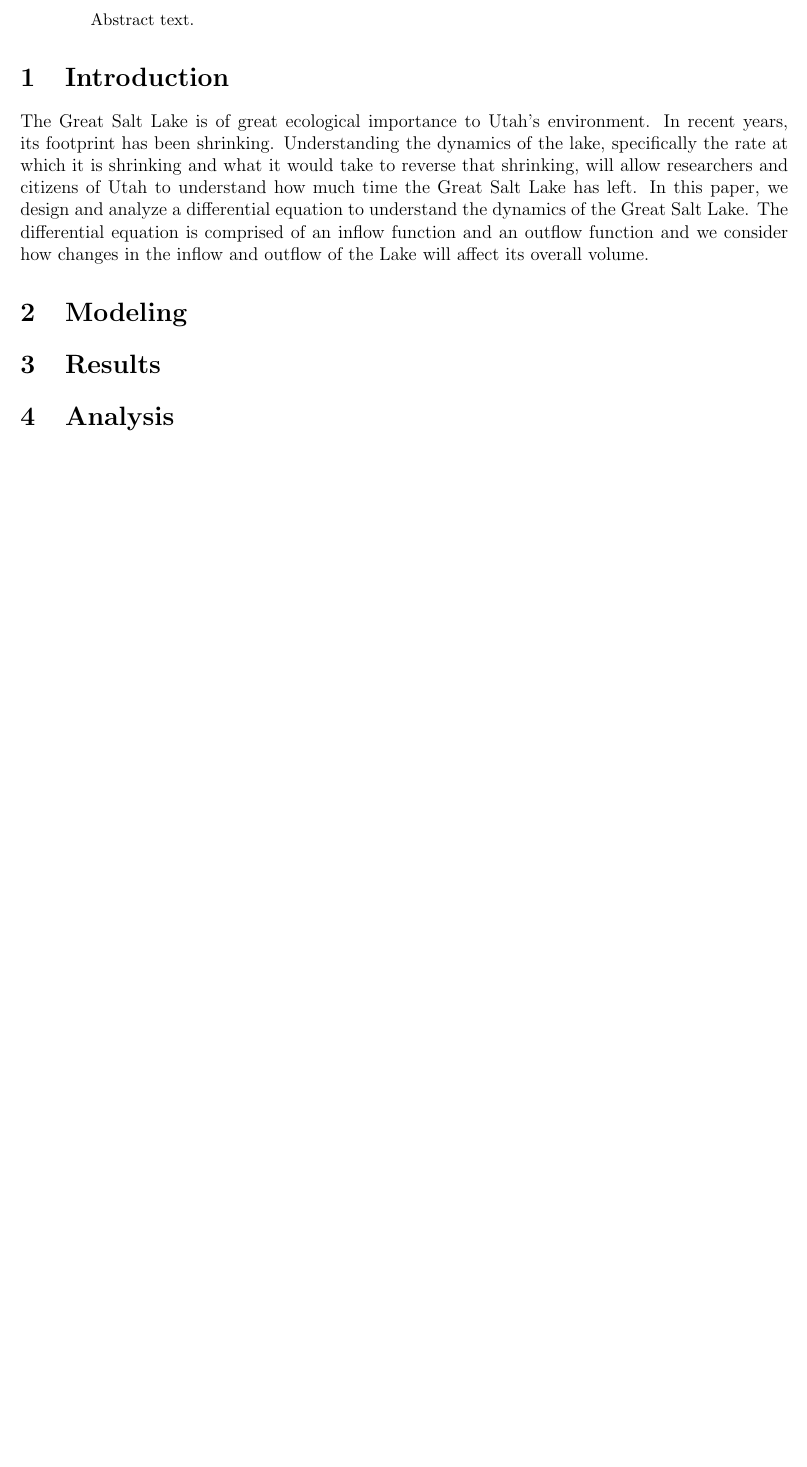
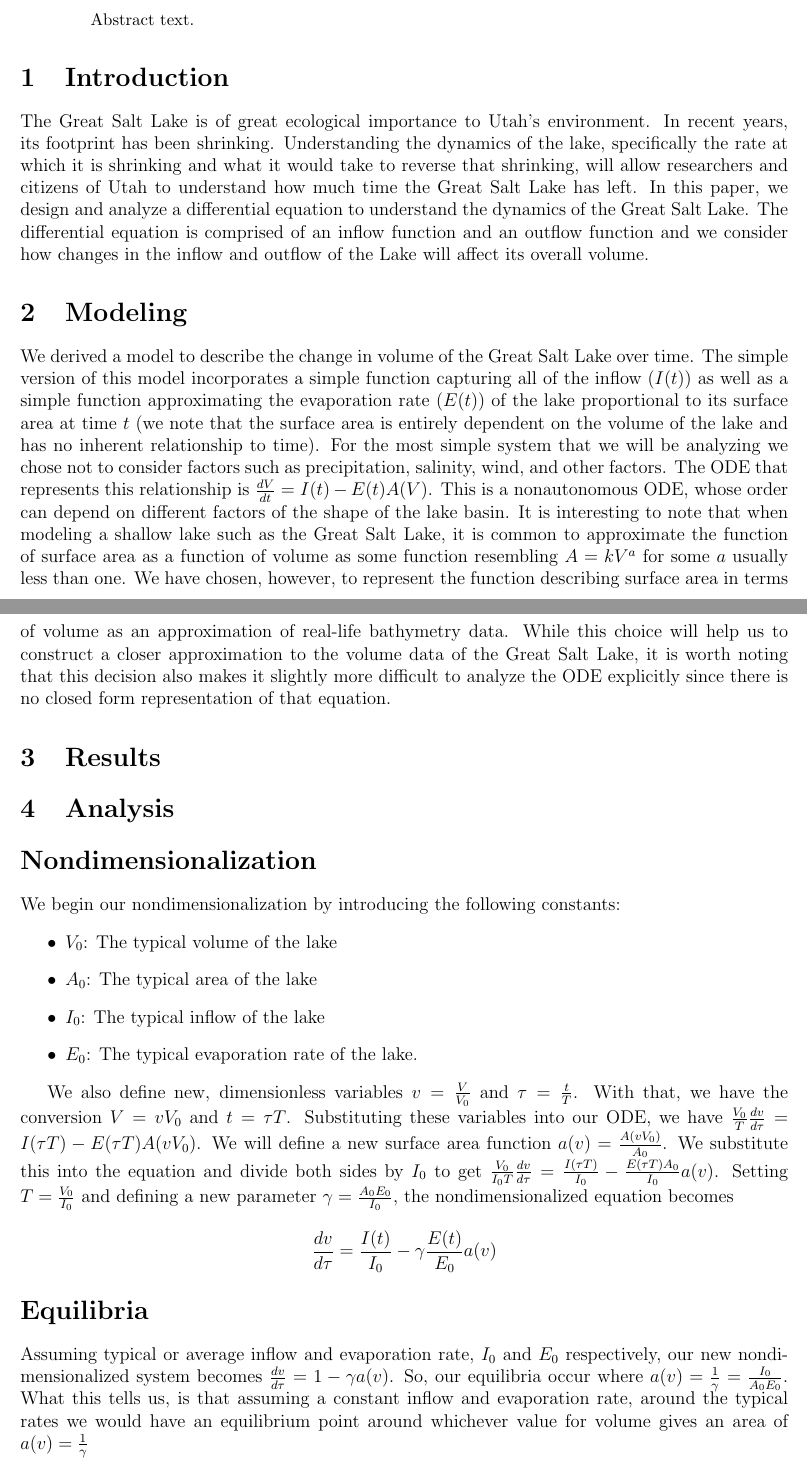
Before and after one commit to danilomcmaster/GSLModel, a LaTeX paper (project.tex): part of the page before the commit and two parts of pages 1 and 2 of 3 after it, the two joined at a grey line, cut so that both start at the same text, the shorter picture padded with empty space. Compiled offline with pdfLaTeX.

Commit message:
Update project.tex
Added some modeling info and nondimensionalization and equilibrium analysis

```diff
--- a/project.tex
+++ b/project.tex
@@ -25,10 +25,29 @@ The Great Salt Lake is of great ecological importance to Utah's environment. In
 
 \section{Modeling}
 
+We derived a model to describe the change in volume of the Great Salt Lake over time. The simple version of this model incorporates a simple function capturing all of the inflow ($I(t)$) as well as a simple function approximating the evaporation rate ($E(t)$) of the lake proportional to its surface area at time $t$ (we note that the surface area is entirely dependent on the volume of the lake and has no inherent relationship to time). For the most simple system that we will be analyzing we chose not to consider factors such as precipitation, salinity, wind, and other factors. The ODE that represents this relationship is $\frac{dV}{dt} = I(t) - E(t)A(V)$. This is a nonautonomous ODE, whose order can depend on different factors of the shape of the lake basin. It is interesting to note that when modeling a shallow lake such as the Great Salt Lake, it is common to approximate the function of surface area as a function of volume as some function resembling $A = kV^a$ for some $a$ usually less than one. We have chosen, however, to represent the function describing surface area in terms of volume as an approximation of real-life bathymetry data. While this choice will help us to construct a closer approximation to the volume data of the Great Salt Lake, it is worth noting that this decision also makes it slightly more difficult to analyze the ODE explicitly since there is no closed form representation of that equation.
+
 \section{Results}
 
 \section{Analysis}
 
+\section*{Nondimensionalization}
+
+We begin our nondimensionalization by introducing the following constants:
+\begin{itemize}
+\item $V_0$: The typical volume of the lake
+\item $A_0$: The typical area of the lake
+\item $I_0$: The typical inflow of the lake
+\item $E_0$: The typical evaporation rate of the lake.
+\end{itemize}
+
+We also define new, dimensionless variables $v = \frac{V}{V_0}$ and $\tau = \frac{t}{T}$. With that, we have the conversion $V = vV_0$ and $t = \tau T$. Substituting these variables into our ODE, we have $\frac{V_0}{T}\frac{dv}{d\tau} = I(\tau T) - E(\tau T)A(vV_0)$. We will define a new surface area function $a(v) = \frac{A(vV_0)}{A_0}$. We substitute this into the equation and divide both sides by $I_0$ to get $\frac{V_0}{I_0T}\frac{dv}{d\tau} = \frac{I(\tau T)}{I_0} - \frac{E(\tau T)A_0}{I_0}a(v)$. Setting $T = \frac{V_0}{I_0}$ and defining a new parameter $\gamma = \frac{A_0E_0}{I_0}$, the nondimensionalized equation becomes \[
+\frac{dv}{d\tau} = \frac{I(t)}{I_0} - \gamma\frac{E(t)}{E_0}a(v)
+
+\section*{Equilibria}
+
+Assuming typical or average inflow and evaporation rate, $I_0$ and $E_0$ respectively, our new nondimensionalized system becomes $\frac{dv}{d\tau} = 1 - \gamma a(v)$. So, our equilibria occur where $a(v) = \frac{1}{\gamma} = \frac{I_0}{A_0E_0}$. What this tells us, is that assuming a constant inflow and evaporation rate, around the typical rates we would have an equilibrium point around whichever value for volume gives an area of $a(v) = \frac{1}{\gamma}$
+
 \section{Conclusions}
 
 \end{document}
```
